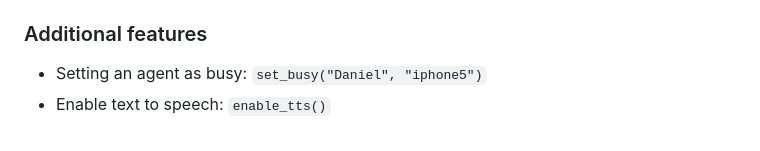
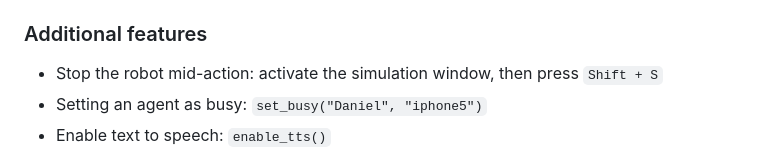
Before and after one commit to HRI-EU/AttentiveSupport, a Markdown page: README.md, the part around the change. Drawn GitHub-style.

Commit message:
docs: add instruction to stop the robot mid-action in README.md

```diff
--- a/README.md
+++ b/README.md
@@ -101,6 +101,7 @@ export OPENAI_API_KEY=replace_me
 * Note: The `gpt_config.py` file can either be changed directly, or the filename of a custom config file can be passed to the agent when running in interactive mode: `python -i src/tool_agent.py --config=custom_config`
 
 ### Additional features
+* Stop the robot mid-action: activate the simulation window, then press `Shift + S`
 * Setting an agent as busy: `set_busy("Daniel", "iphone5")`
 * Enable text to speech: `enable_tts()`
 * Speech input; start talking after executing the command and press any key (or a specified `push_key`) to stop the speech input: `agent.execute_voice_command_once()`
```
